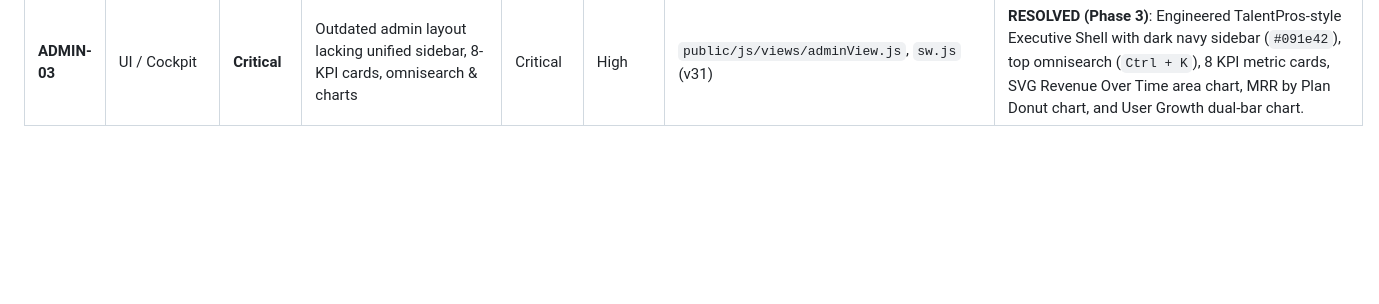
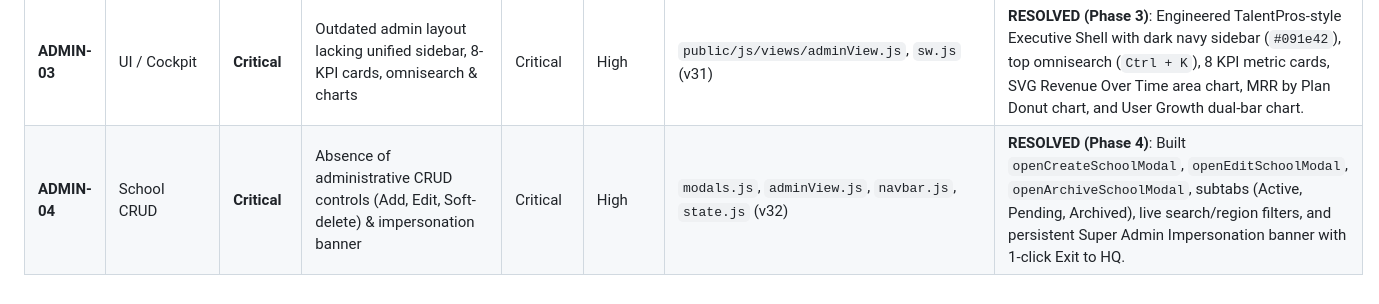
Before and after one commit to Charles-Duodu/SKOOLFINDER, a Markdown page: docs/audit/14-master-issue-register.md, the part around the change. Rendered like a GitHub page; blank space fills up the shorter version.

Commit message:
docs: record Phase 4 school CRUD resolution in master register

```diff
--- a/docs/audit/14-master-issue-register.md
+++ b/docs/audit/14-master-issue-register.md
@@ -47,3 +47,4 @@
 | **ADMIN-01**| Database | **Critical** | Database lack of soft-deletion and immutable audit logging | Critical | Medium | `sql/phase1_admin_hardening.sql`, `src/services/auditService.js` | **RESOLVED (Phase 1)**: Added `deleted_at` across schools, profiles, teachers, suppliers; partial indexes; immutable `audit_events` with actor role and before/after states; filtered soft-deleted schools from public directory. |
 | **ADMIN-02**| Backend API | **Critical** | Missing administrative CRUD controllers, impersonation & telemetry endpoints | Critical | High | `src/routes/admin.js`, `public/js/api.js` | **RESOLVED (Phase 2)**: Built full school CRUD (`GET`, `POST`, `PATCH`, `DELETE`, `restore`), user role promotion, 2-hour scoped school impersonation, finance telemetry, and universal omnisearch with 100% automated test pass (9/9). |
 | **ADMIN-03**| UI / Cockpit | **Critical** | Outdated admin layout lacking unified sidebar, 8-KPI cards, omnisearch & charts | Critical | High | `public/js/views/adminView.js`, `sw.js` (v31) | **RESOLVED (Phase 3)**: Engineered TalentPros-style Executive Shell with dark navy sidebar (`#091e42`), top omnisearch (`Ctrl + K`), 8 KPI metric cards, SVG Revenue Over Time area chart, MRR by Plan Donut chart, and User Growth dual-bar chart. |
+| **ADMIN-04**| School CRUD | **Critical** | Absence of administrative CRUD controls (Add, Edit, Soft-delete) & impersonation banner | Critical | High | `modals.js`, `adminView.js`, `navbar.js`, `state.js` (v32) | **RESOLVED (Phase 4)**: Built `openCreateSchoolModal`, `openEditSchoolModal`, `openArchiveSchoolModal`, subtabs (Active, Pending, Archived), live search/region filters, and persistent Super Admin Impersonation banner with 1-click Exit to HQ. |
```
